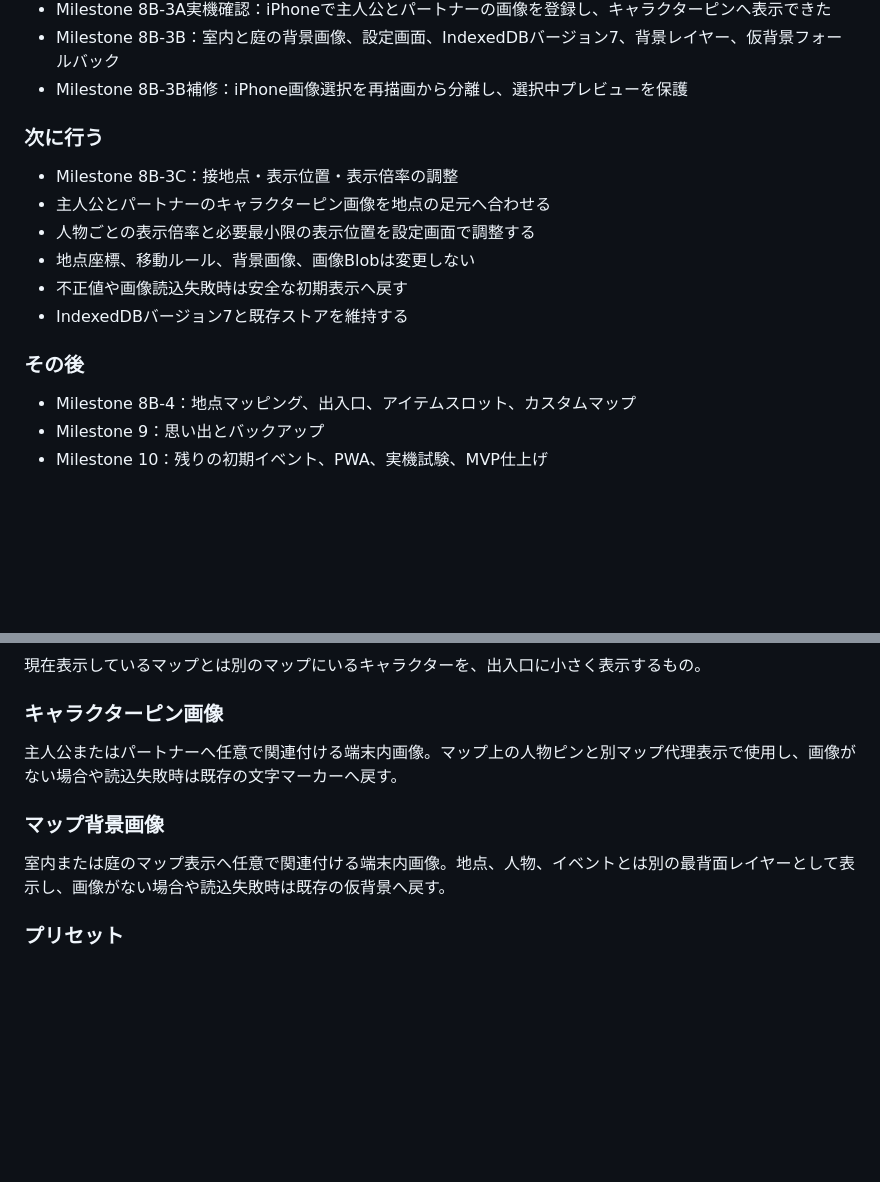
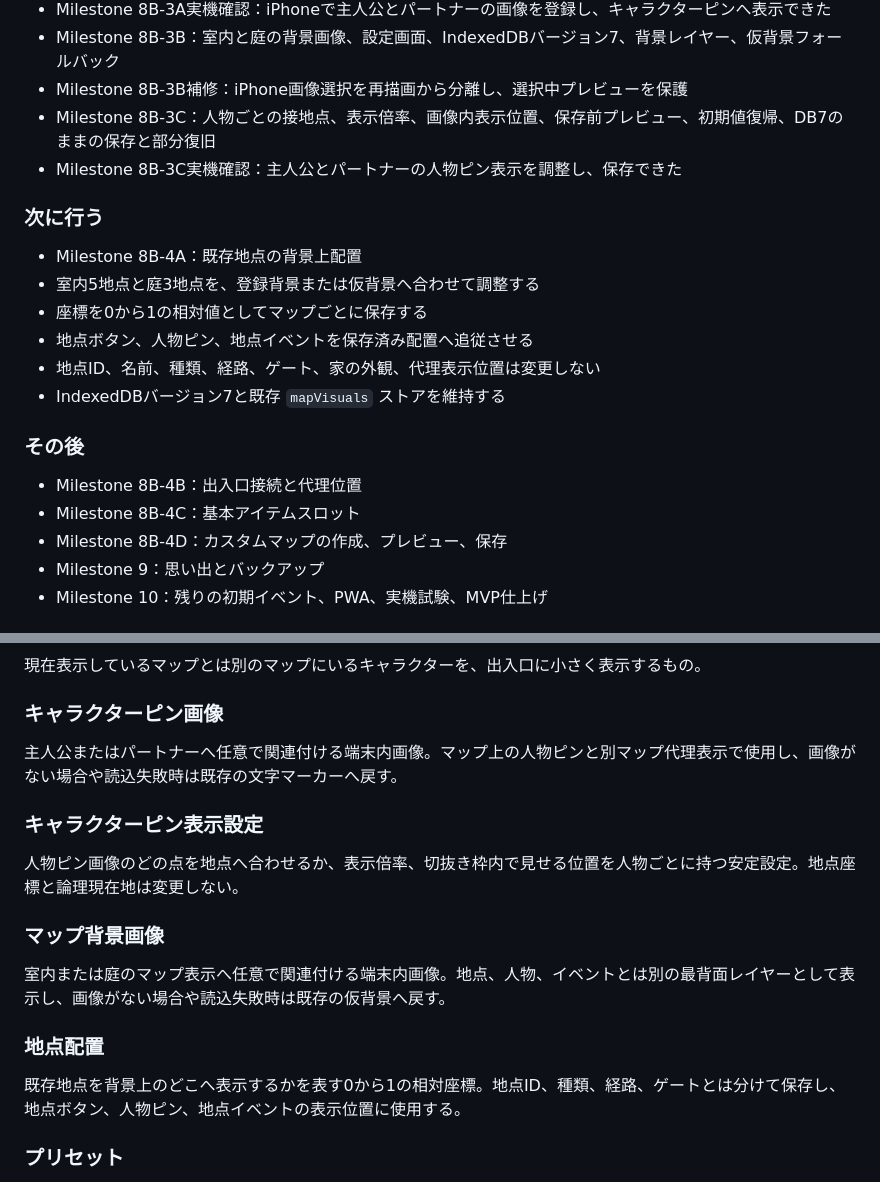
Before and after one commit to 417yuki/days_together, a Markdown page: docs/INDEX.md, 2 parts joined by grey strips. Rendered like a GitHub page; blank space fills up the shorter version.

Commit message:
仕様インデックスを地点配置へ更新

```diff
--- a/docs/INDEX.md
+++ b/docs/INDEX.md
@@ -65,19 +65,23 @@
 - Milestone 8B-3A実機確認：iPhoneで主人公とパートナーの画像を登録し、キャラクターピンへ表示できた
 - Milestone 8B-3B：室内と庭の背景画像、設定画面、IndexedDBバージョン7、背景レイヤー、仮背景フォールバック
 - Milestone 8B-3B補修：iPhone画像選択を再描画から分離し、選択中プレビューを保護
+- Milestone 8B-3C：人物ごとの接地点、表示倍率、画像内表示位置、保存前プレビュー、初期値復帰、DB7のままの保存と部分復旧
+- Milestone 8B-3C実機確認：主人公とパートナーの人物ピン表示を調整し、保存できた
 
 ### 次に行う
 
-- Milestone 8B-3C：接地点・表示位置・表示倍率の調整
-- 主人公とパートナーのキャラクターピン画像を地点の足元へ合わせる
-- 人物ごとの表示倍率と必要最小限の表示位置を設定画面で調整する
-- 地点座標、移動ルール、背景画像、画像Blobは変更しない
-- 不正値や画像読込失敗時は安全な初期表示へ戻す
-- IndexedDBバージョン7と既存ストアを維持する
+- Milestone 8B-4A：既存地点の背景上配置
+- 室内5地点と庭3地点を、登録背景または仮背景へ合わせて調整する
+- 座標を0から1の相対値としてマップごとに保存する
+- 地点ボタン、人物ピン、地点イベントを保存済み配置へ追従させる
+- 地点ID、名前、種類、経路、ゲート、家の外観、代理表示位置は変更しない
+- IndexedDBバージョン7と既存 `mapVisuals` ストアを維持する
 
 ### その後
 
-- Milestone 8B-4：地点マッピング、出入口、アイテムスロット、カスタムマップ
+- Milestone 8B-4B：出入口接続と代理位置
+- Milestone 8B-4C：基本アイテムスロット
+- Milestone 8B-4D：カスタムマップの作成、プレビュー、保存
 - Milestone 9：思い出とバックアップ
 - Milestone 10：残りの初期イベント、PWA、実機試験、MVP仕上げ
 
@@ -117,9 +121,17 @@
 
 主人公またはパートナーへ任意で関連付ける端末内画像。マップ上の人物ピンと別マップ代理表示で使用し、画像がない場合や読込失敗時は既存の文字マーカーへ戻す。
 
+### キャラクターピン表示設定
+
+人物ピン画像のどの点を地点へ合わせるか、表示倍率、切抜き枠内で見せる位置を人物ごとに持つ安定設定。地点座標と論理現在地は変更しない。
+
 ### マップ背景画像
 
 室内または庭のマップ表示へ任意で関連付ける端末内画像。地点、人物、イベントとは別の最背面レイヤーとして表示し、画像がない場合や読込失敗時は既存の仮背景へ戻す。
+
+### 地点配置
+
+既存地点を背景上のどこへ表示するかを表す0から1の相対座標。地点ID、種類、経路、ゲートとは分けて保存し、地点ボタン、人物ピン、地点イベントの表示位置に使用する。
 
 ### プリセット
 
```
